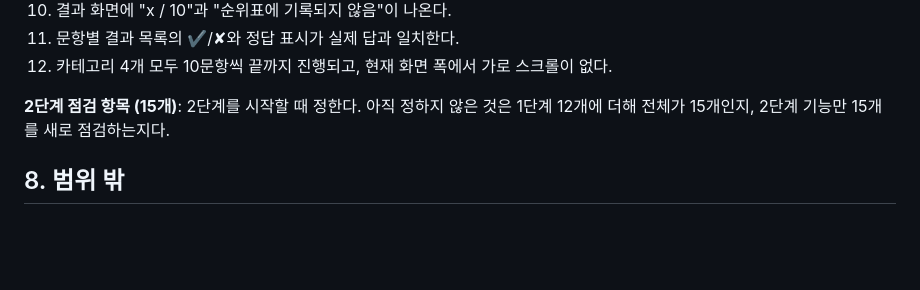
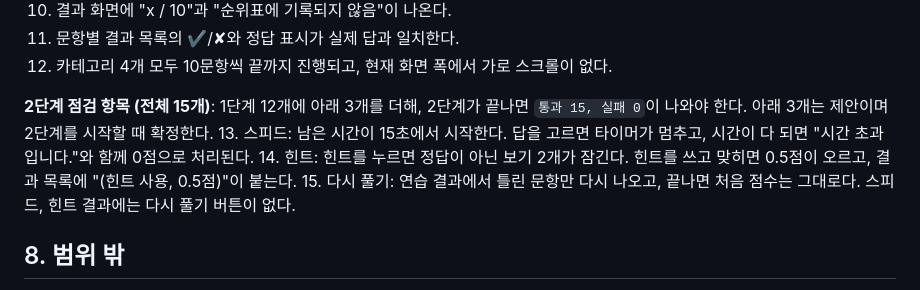
Before and after one commit to vhsy1901750-ai/study03_Quiz, a Markdown page: PRD.md, the part around the change. GitHub-like rendering; blank space fills up the shorter version.

Commit message:
docs: 2단계 자체 점검을 전체 15개(1단계 12개 + 3개)로 정리
Co-Authored-By: Claude Opus 5.5 <noreply@anthropic.com>

```diff
--- a/PRD.md
+++ b/PRD.md
@@ -344,7 +344,10 @@ state = {
 11. 문항별 결과 목록의 ✔/✘와 정답 표시가 실제 답과 일치한다.
 12. 카테고리 4개 모두 10문항씩 끝까지 진행되고, 현재 화면 폭에서 가로 스크롤이 없다.
 
-**2단계 점검 항목 (15개)**: 2단계를 시작할 때 정한다. 아직 정하지 않은 것은 1단계 12개에 더해 전체가 15개인지, 2단계 기능만 15개를 새로 점검하는지다.
+**2단계 점검 항목 (전체 15개)**: 1단계 12개에 아래 3개를 더해, 2단계가 끝나면 `통과 15, 실패 0`이 나와야 한다. 아래 3개는 제안이며 2단계를 시작할 때 확정한다.
+13. 스피드: 남은 시간이 15초에서 시작한다. 답을 고르면 타이머가 멈추고, 시간이 다 되면 "시간 초과입니다."와 함께 0점으로 처리된다.
+14. 힌트: 힌트를 누르면 정답이 아닌 보기 2개가 잠긴다. 힌트를 쓰고 맞히면 0.5점이 오르고, 결과 목록에 "(힌트 사용, 0.5점)"이 붙는다.
+15. 다시 풀기: 연습 결과에서 틀린 문항만 다시 나오고, 끝나면 처음 점수는 그대로다. 스피드, 힌트 결과에는 다시 풀기 버튼이 없다.
 
 ## 8. 범위 밖
 
```
